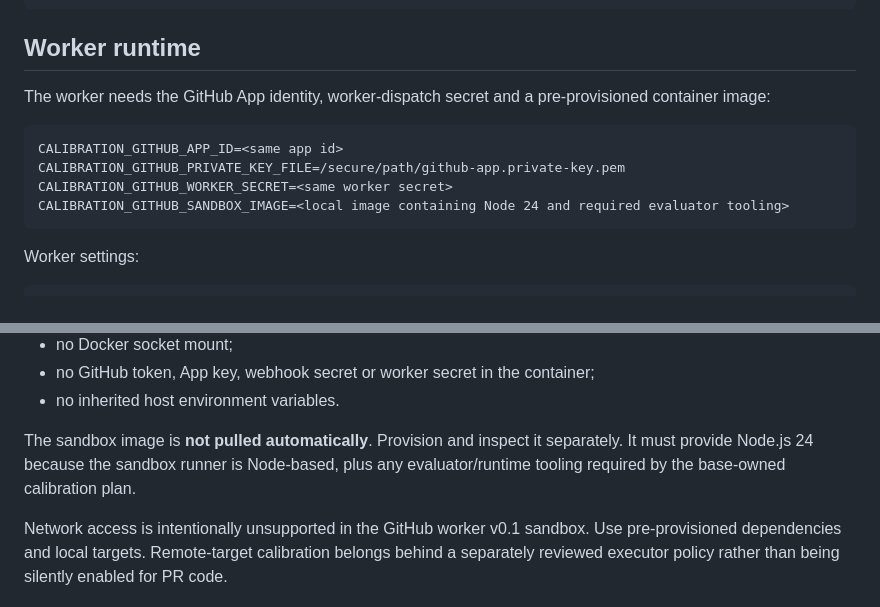
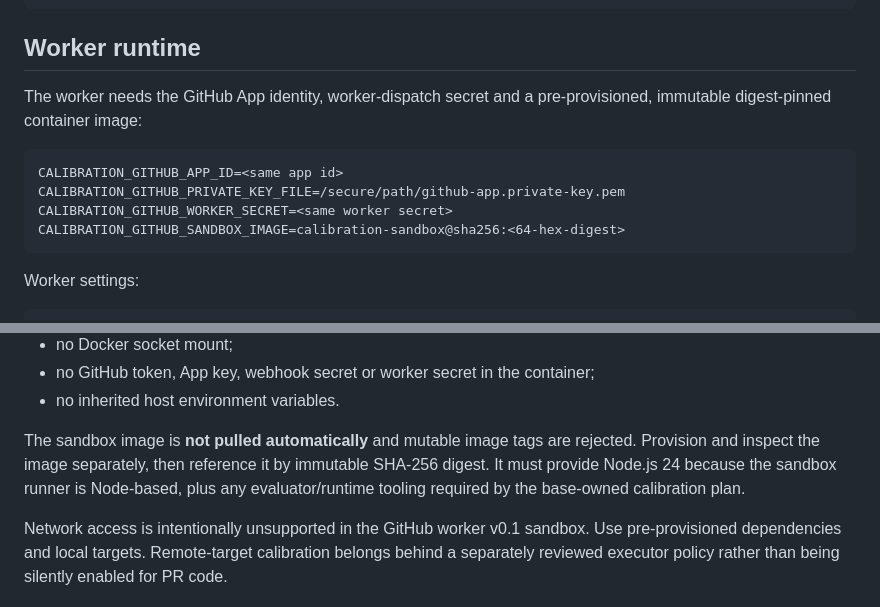
Before and after one commit to altrudev/Calibration-Studio, a Markdown page: docs/GITHUB-APP.md, 2 parts joined by grey strips. GitHub-like rendering.

Commit message:
Document immutable GitHub worker image identity

````diff
--- a/docs/GITHUB-APP.md
+++ b/docs/GITHUB-APP.md
@@ -105,13 +105,13 @@ POST /github/webhook
 
 ## Worker runtime
 
-The worker needs the GitHub App identity, worker-dispatch secret and a pre-provisioned container image:
+The worker needs the GitHub App identity, worker-dispatch secret and a pre-provisioned, immutable digest-pinned container image:
 
 ```text
 CALIBRATION_GITHUB_APP_ID=<same app id>
 CALIBRATION_GITHUB_PRIVATE_KEY_FILE=/secure/path/github-app.private-key.pem
 CALIBRATION_GITHUB_WORKER_SECRET=<same worker secret>
-CALIBRATION_GITHUB_SANDBOX_IMAGE=<local image containing Node 24 and required evaluator tooling>
+CALIBRATION_GITHUB_SANDBOX_IMAGE=calibration-sandbox@sha256:<64-hex-digest>
 ```
 
 Worker settings:
@@ -166,7 +166,7 @@ The built-in worker uses Docker with hard security defaults:
 - no GitHub token, App key, webhook secret or worker secret in the container;
 - no inherited host environment variables.
 
-The sandbox image is **not pulled automatically**. Provision and inspect it separately. It must provide Node.js 24 because the sandbox runner is Node-based, plus any evaluator/runtime tooling required by the base-owned calibration plan.
+The sandbox image is **not pulled automatically** and mutable image tags are rejected. Provision and inspect the image separately, then reference it by immutable SHA-256 digest. It must provide Node.js 24 because the sandbox runner is Node-based, plus any evaluator/runtime tooling required by the base-owned calibration plan.
 
 Network access is intentionally unsupported in the GitHub worker v0.1 sandbox. Use pre-provisioned dependencies and local targets. Remote-target calibration belongs behind a separately reviewed executor policy rather than being silently enabled for PR code.
 
````
